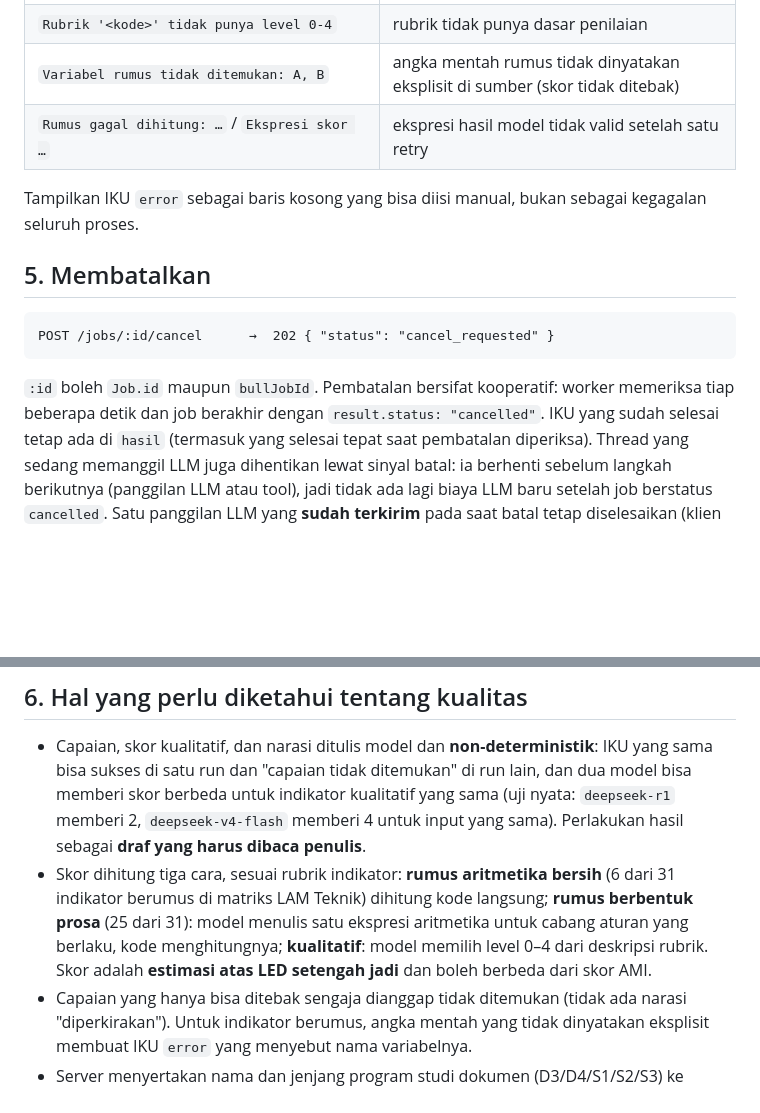
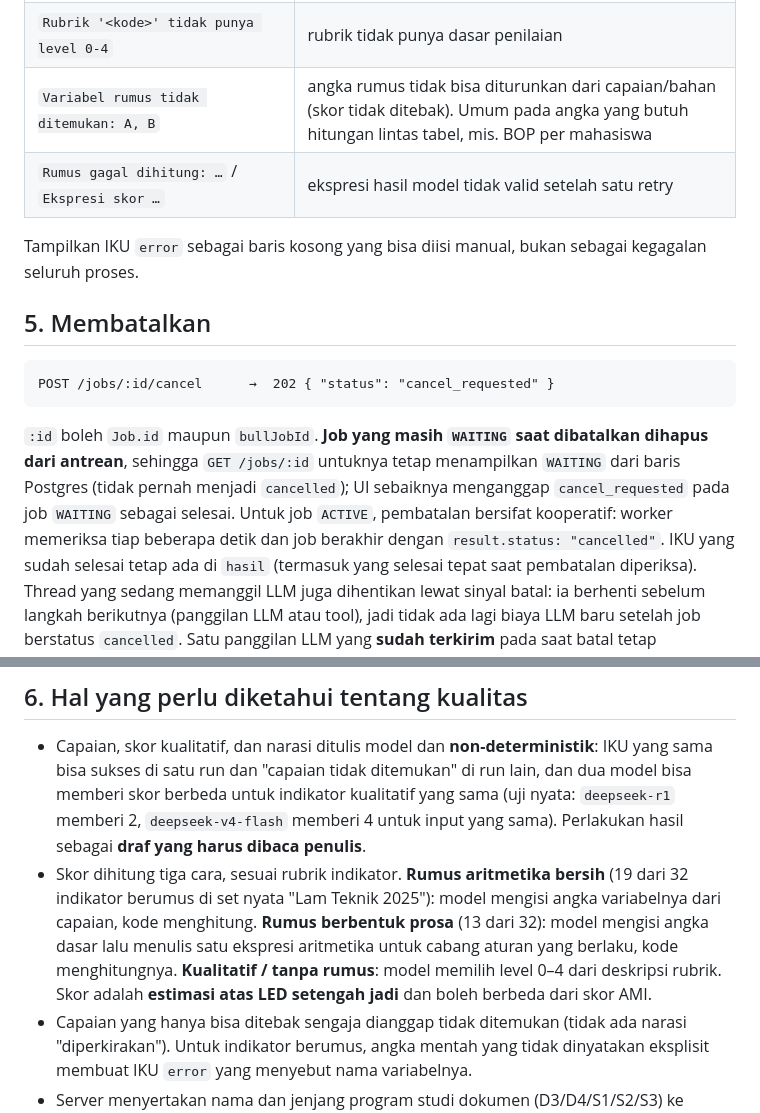
Before and after one commit to attaryu/ai-led, a Markdown page: docs/setor-led-api.md, 2 parts joined by grey strips. GitHub-like rendering; blank space fills up the shorter version.

Commit message:
docs(ai): describe the variable step and real-data scoring results of setor-led

````diff
--- a/docs/setor-led-api.md
+++ b/docs/setor-led-api.md
@@ -165,7 +165,7 @@ galat keluaran model (`Model tidak mengembalikan JSON yang bisa dibaca`, `Skor d
 | `Kode '<kode>' ambigu di rubrik (<n> baris)` | lebih dari satu baris rubrik berkode sama |
 | `Indikator '<kode>' komposit tanpa level sendiri -- pilih sub-indikatornya` | baris komposit tanpa level 0–4 |
 | `Rubrik '<kode>' tidak punya level 0-4` | rubrik tidak punya dasar penilaian |
-| `Variabel rumus tidak ditemukan: A, B` | angka mentah rumus tidak dinyatakan eksplisit di sumber (skor tidak ditebak) |
+| `Variabel rumus tidak ditemukan: A, B` | angka rumus tidak bisa diturunkan dari capaian/bahan (skor tidak ditebak). Umum pada angka yang butuh hitungan lintas tabel, mis. BOP per mahasiswa |
 | `Rumus gagal dihitung: …` / `Ekspresi skor …` | ekspresi hasil model tidak valid setelah satu retry |
 
 Tampilkan IKU `error` sebagai baris kosong yang bisa diisi manual, bukan sebagai kegagalan seluruh proses.
@@ -176,7 +176,7 @@ Tampilkan IKU `error` sebagai baris kosong yang bisa diisi manual, bukan sebagai
 POST /jobs/:id/cancel      →  202 { "status": "cancel_requested" }
 ```
 
-`:id` boleh `Job.id` maupun `bullJobId`. Pembatalan bersifat kooperatif: worker memeriksa tiap beberapa detik dan job
+`:id` boleh `Job.id` maupun `bullJobId`. **Job yang masih `WAITING` saat dibatalkan dihapus dari antrean**, sehingga `GET /jobs/:id` untuknya tetap menampilkan `WAITING` dari baris Postgres (tidak pernah menjadi `cancelled`); UI sebaiknya menganggap `cancel_requested` pada job `WAITING` sebagai selesai. Untuk job `ACTIVE`, pembatalan bersifat kooperatif: worker memeriksa tiap beberapa detik dan job
 berakhir dengan `result.status: "cancelled"`. IKU yang sudah selesai tetap ada di `hasil` (termasuk yang selesai tepat
 saat pembatalan diperiksa). Thread yang sedang memanggil LLM juga dihentikan lewat sinyal batal: ia berhenti sebelum
 langkah berikutnya (panggilan LLM atau tool), jadi tidak ada lagi biaya LLM baru setelah job berstatus `cancelled`.
@@ -189,10 +189,11 @@ sehingga pembatalan bisa memakan waktu sampai selesainya panggilan itu.
   dan "capaian tidak ditemukan" di run lain, dan dua model bisa memberi skor berbeda untuk indikator kualitatif yang
   sama (uji nyata: `deepseek-r1` memberi 2, `deepseek-v4-flash` memberi 4 untuk input yang sama). Perlakukan hasil
   sebagai **draf yang harus dibaca penulis**.
-- Skor dihitung tiga cara, sesuai rubrik indikator: **rumus aritmetika bersih** (6 dari 31 indikator berumus di
-  matriks LAM Teknik) dihitung kode langsung; **rumus berbentuk prosa** (25 dari 31): model menulis satu ekspresi
-  aritmetika untuk cabang aturan yang berlaku, kode menghitungnya; **kualitatif**: model memilih level 0–4 dari
-  deskripsi rubrik. Skor adalah **estimasi atas LED setengah jadi** dan boleh berbeda dari skor AMI.
+- Skor dihitung tiga cara, sesuai rubrik indikator. **Rumus aritmetika bersih** (19 dari 32 indikator berumus di set
+  nyata "Lam Teknik 2025"): model mengisi angka variabelnya dari capaian, kode menghitung. **Rumus berbentuk prosa**
+  (13 dari 32): model mengisi angka dasar lalu menulis satu ekspresi aritmetika untuk cabang aturan yang berlaku, kode
+  menghitungnya. **Kualitatif / tanpa rumus**: model memilih level 0–4 dari deskripsi rubrik. Skor adalah **estimasi
+  atas LED setengah jadi** dan boleh berbeda dari skor AMI.
 - Capaian yang hanya bisa ditebak sengaja dianggap tidak ditemukan (tidak ada narasi "diperkirakan"). Untuk indikator
   berumus, angka mentah yang tidak dinyatakan eksplisit membuat IKU `error` yang menyebut nama variabelnya.
 - Server menyertakan nama dan jenjang program studi dokumen (D3/D4/S1/S2/S3) ke model. Jenis seperti PJJ tidak
````
Also changed, not shown: 1 other file.
